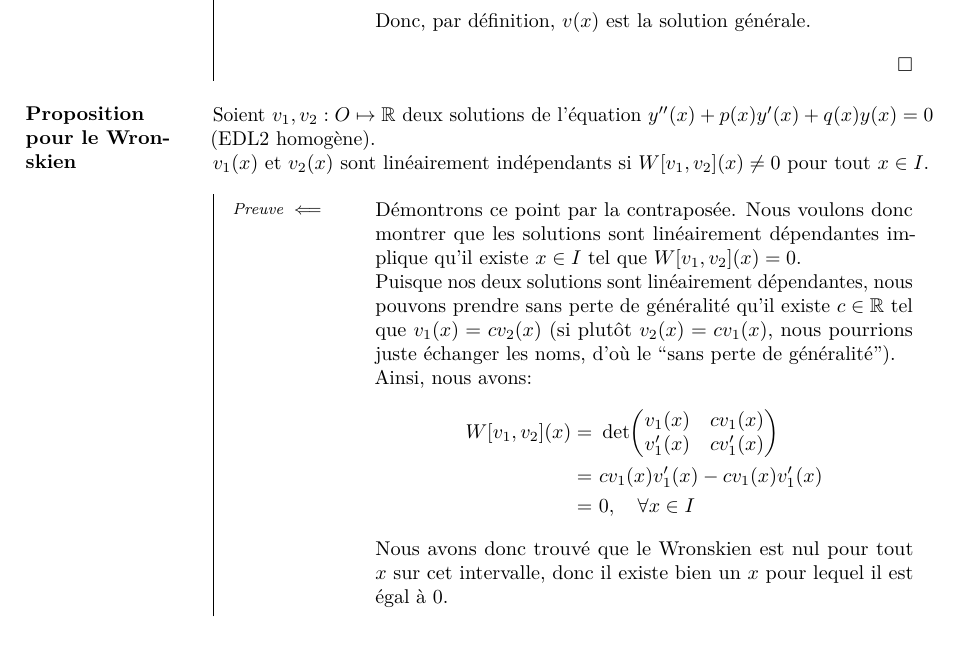
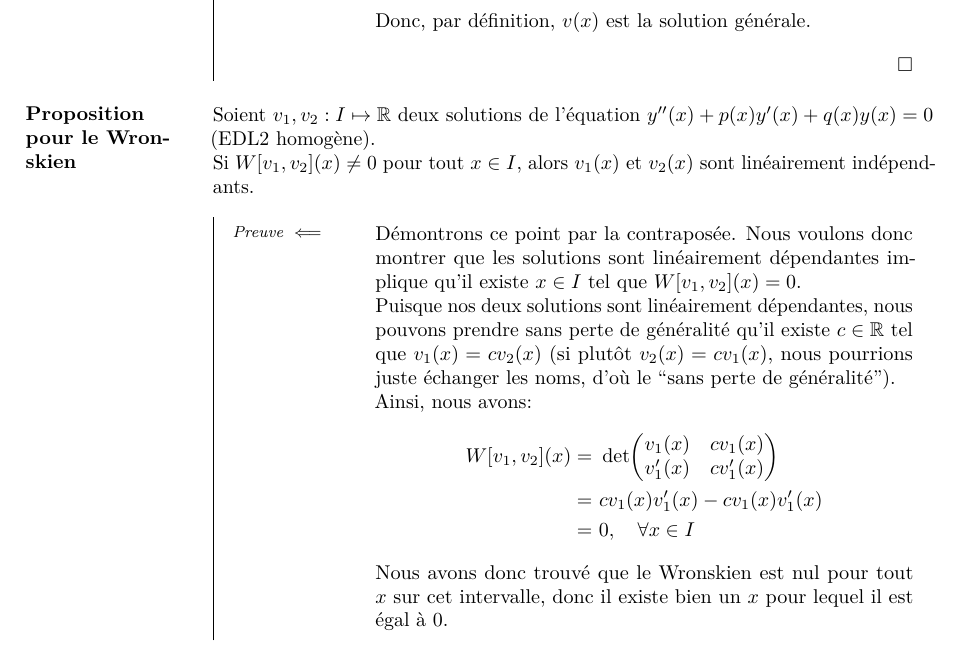
Before and after one commit to JoachimFavre/UniversityNotes, a LaTeX document (BA2/NotesCours/Analyse-2-MethodesDeDemonstration/Frontmatter/frontmatter.tex): part of page 3 of 12, cut so that both start at the same text. Compiled offline with pdfLaTeX.

Commit message:
Updated frontmatter to follow last modifications

```diff
--- a/BA2/NotesCours/Analyse-2-MethodesDeDemonstration/Frontmatter/frontmatter.tex
+++ b/BA2/NotesCours/Analyse-2-MethodesDeDemonstration/Frontmatter/frontmatter.tex
@@ -95,9 +95,9 @@
 }
 
 \parag{Proposition pour le Wronskien}{
-    Soient $v_1, v_2 : O \mapsto \mathbb{R}$ deux solutions de l'équation $y''\left(x\right) + p\left(x\right)y'\left(x\right) + q\left(x\right)y\left(x\right) = 0$ (EDL2 homogène).
+    Soient $v_1, v_2 : I \mapsto \mathbb{R}$ deux solutions de l'équation $y''\left(x\right) + p\left(x\right)y'\left(x\right) + q\left(x\right)y\left(x\right) = 0$ (EDL2 homogène).
 
-    $v_1\left(x\right)$ et $v_2\left(x\right)$ sont linéairement indépendants si $W\left[v_1, v_2\right]\left(x\right) \neq 0$ pour tout $x \in I$.
+    Si $W\left[v_1, v_2\right]\left(x\right) \neq 0$ pour tout $x \in I$, alors $v_1\left(x\right)$ et $v_2\left(x\right)$ sont linéairement indépendants.
 
     \subparag{Preuve $\impliedby$}{
         Démontrons ce point par la contraposée. Nous voulons donc montrer que les solutions sont linéairement dépendantes implique qu'il existe $x \in I$ tel que $W\left[v_1, v_2\right]\left(x\right) = 0$.
```
